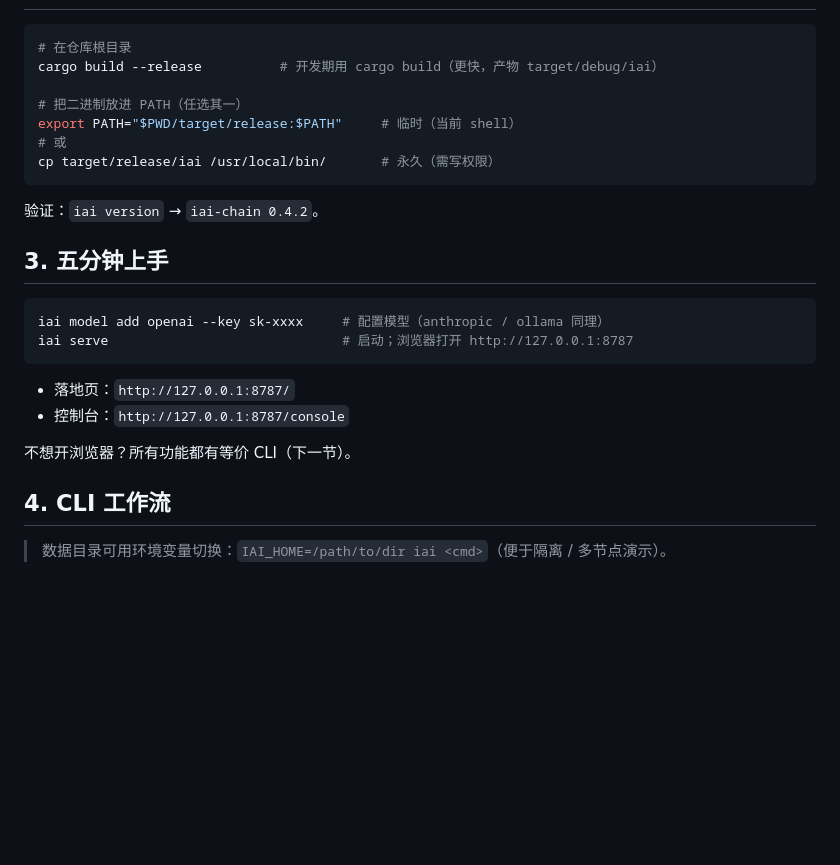
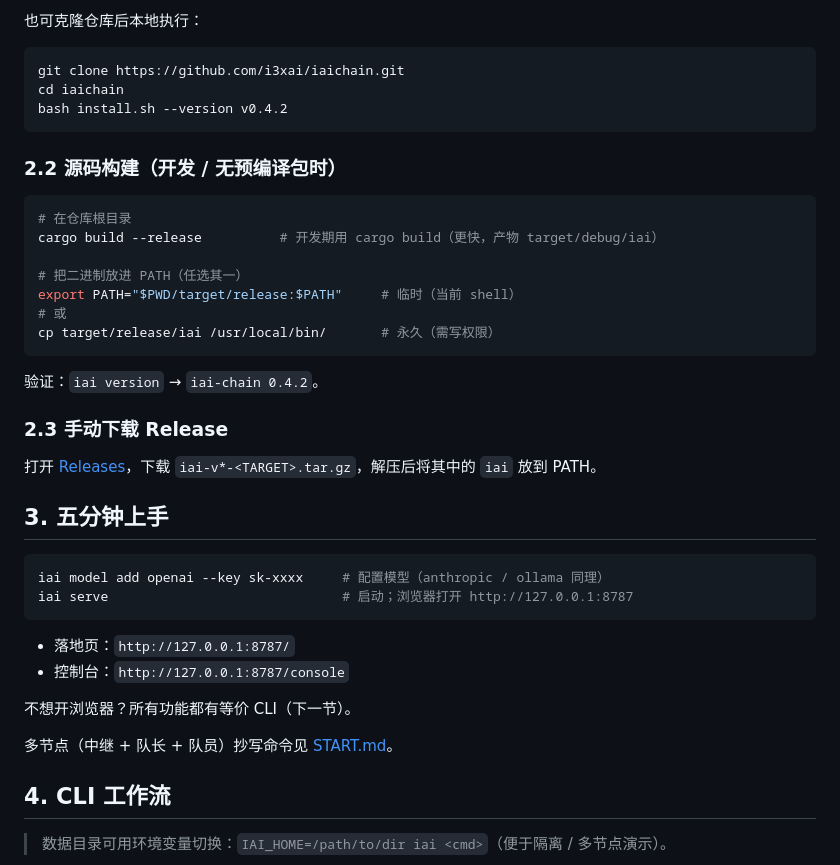
Before and after one commit to i3xai/iaichain, a Markdown page: USAGE.md, the part around one of its changes. GitHub-like rendering; blank space fills up the shorter version.

````diff
--- a/USAGE.md
+++ b/USAGE.md
@@ -61,3 +98,12 @@ curl -s http://127.0.0.1:8787/api/health   # 成功判据：{"status":"ok","node
+也可克隆仓库后本地执行：
+
+```sh
+git clone https://github.com/i3xai/iaichain.git
+cd iaichain
+bash install.sh --version v0.4.2
+```
+
+### 2.2 源码构建（开发 / 无预编译包时）
 
 ```sh
 # 在仓库根目录
@@ -71,6 +117,10 @@ cp target/release/iai /usr/local/bin/       # 永久（需写权限）
 
 验证：`iai version` → `iai-chain 0.4.2`。
 
+### 2.3 手动下载 Release
+
+打开 [Releases](https://github.com/i3xai/iaichain/releases)，下载 `iai-v*-<TARGET>.tar.gz`，解压后将其中的 `iai` 放到 PATH。
+
 ## 3. 五分钟上手
 
 ```sh
@@ -82,6 +132,8 @@ iai serve                              # 启动；浏览器打开 http://127.0.0
 - 控制台：`http://127.0.0.1:8787/console`
 
 不想开浏览器？所有功能都有等价 CLI（下一节）。
+
+多节点（中继 + 队长 + 队员）抄写命令见 [START.md](START.md)。
 
 ## 4. CLI 工作流
 
````
Also changed, not shown: other parts of USAGE.md (+56 -19 lines).
